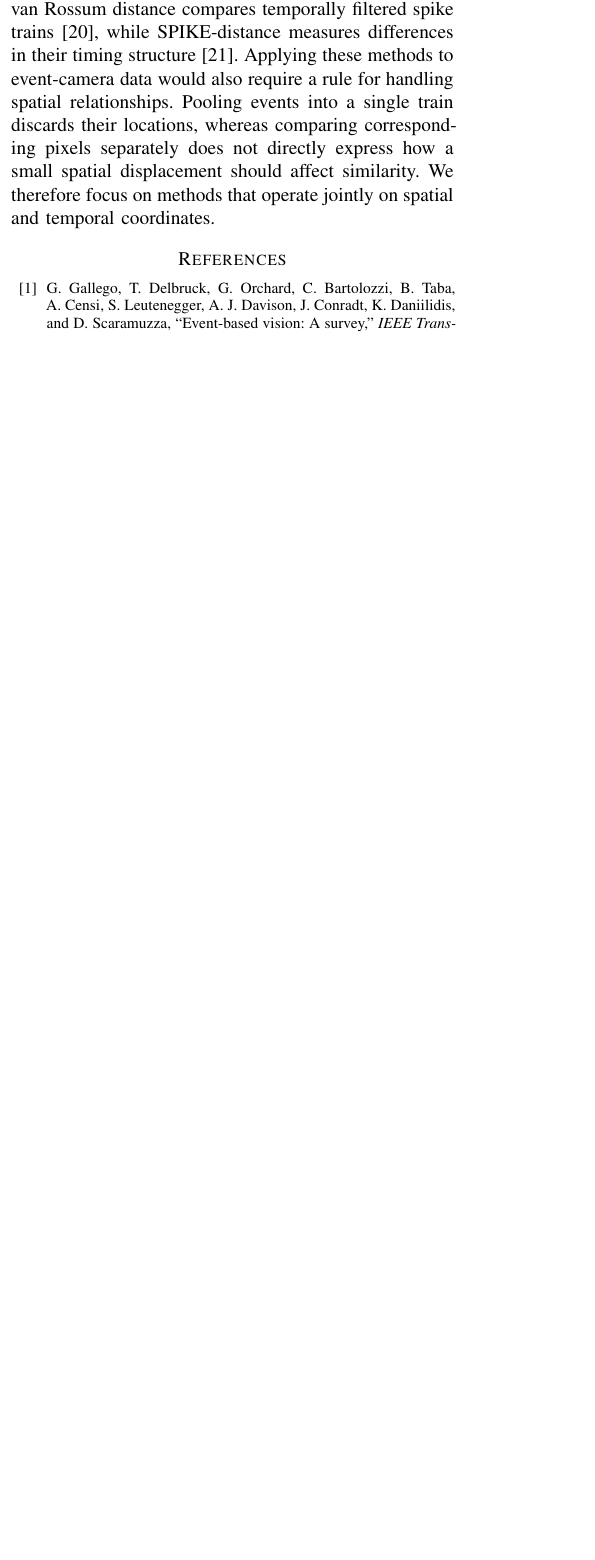
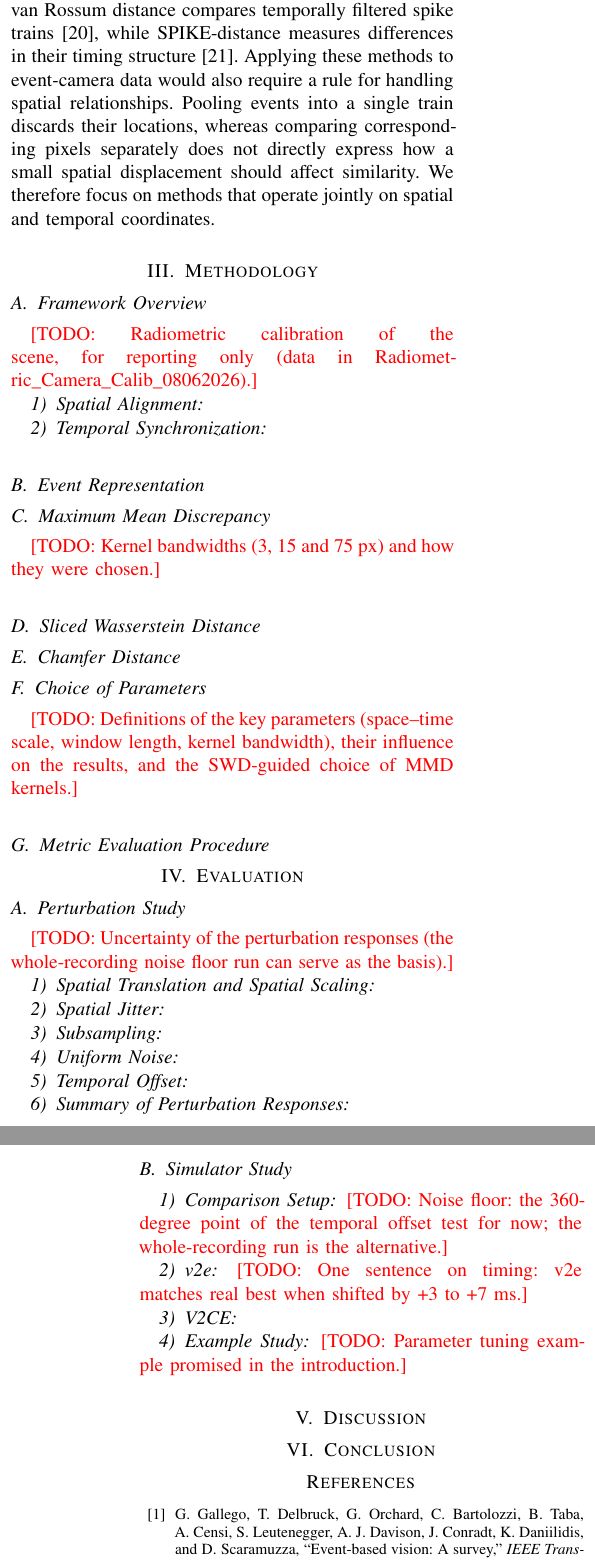
Before and after one commit to cxm3593/EventSimilarityAnalysis, a LaTeX paper (main.tex, which reads paper/preamble.tex, paper/sections/evaluation.tex, paper/sections/methodology.tex): part of one column of page 13 of 14 before the commit and two parts of the columns of pages 13 and 14 of 15 after it, the two joined at a grey line, cut so that both start at the same text, the shorter picture padded with empty space. Compiled offline with pdfLaTeX.

Commit message:
Add manuscript skeleton for the remaining sections
Section files for Methodology, Evaluation, Discussion and Conclusion,
with headings and labels following the outline, and a \todo{} command
that prints open items in red.

Co-Authored-By: Claude Opus 5.5 <noreply@anthropic.com>

```diff
--- a/paper/preamble.tex
+++ b/paper/preamble.tex
@@ -9,6 +9,10 @@
 \usepackage{cite}
 \usepackage[protrusion=true,expansion=false]{microtype}
 \usepackage[hidelinks]{hyperref}
+\usepackage{xcolor}
+
+% Visible placeholder for open items in the draft.
+\newcommand{\todo}[1]{\textcolor{red}{[TODO: #1]}}
 
 \DeclareUnicodeCharacter{00B2}{\ensuremath{{}^{2}}}
 \DeclareUnicodeCharacter{00B5}{\ensuremath{\mu}}
--- /dev/null
+++ b/paper/sections/evaluation.tex
@@ -0,0 +1,7 @@
+% !TeX root = ../../main.tex
+\section{Evaluation}
+\label{sec:evaluation}
+
+% Draft from the outline: Evaluation. Subsection names follow the outline.
+
+\subsection{Perturbation Study}
@@ -0,0 +14,43 @@
+  \label{fig:perturbation-responses}
+\end{figure*}
+
+\todo{Uncertainty of the perturbation responses (the whole-recording noise floor run can serve as the basis).}
+
+\subsubsection{Spatial Translation and Spatial Scaling}
+\label{sec:translation-scaling}
+
+\subsubsection{Spatial Jitter}
+\label{sec:jitter}
+
+\subsubsection{Subsampling}
+\label{sec:subsampling}
+
+\subsubsection{Uniform Noise}
+\label{sec:noise}
+
+\subsubsection{Temporal Offset}
+\label{sec:temporal-offset}
+
+\subsubsection{Summary of Perturbation Responses}
+\label{sec:perturbation-summary}
+
+\subsection{Simulator Study}
+\label{sec:simulator}
+
+\subsubsection{Comparison Setup}
+\label{sec:simulator-setup}
+
+\todo{Noise floor: the 360-degree point of the temporal offset test for now; the whole-recording run is the alternative.}
+
+\subsubsection{v2e}
+\label{sec:v2e}
+
+\todo{One sentence on timing: v2e matches real best when shifted by +3 to +7 ms.}
+
+\subsubsection{V2CE}
+\label{sec:v2ce}
+
+\subsubsection{Example Study}
+\label{sec:example-study}
+
+\todo{Parameter tuning example promised in the introduction.}
--- /dev/null
+++ b/paper/sections/methodology.tex
@@ -0,0 +1,38 @@
+% !TeX root = ../../main.tex
+\section{Methodology}
+\label{sec:methodology}
+
+% Draft from the outline: Methodology. Subsection names follow the outline.
+
+\subsection{Framework Overview}
+\label{sec:framework}
+
+\todo{Radiometric calibration of the scene, for reporting only (data in Radiometric\_Camera\_Calib\_08062026).}
+
+\subsubsection{Spatial Alignment}
+\label{sec:spatial-alignment}
+
+\subsubsection{Temporal Synchronization}
+\label{sec:temporal-sync}
+
+\subsection{Event Representation}
+\label{sec:representation}
+
+\subsection{Maximum Mean Discrepancy}
+\label{sec:mmd}
+
+\todo{Kernel bandwidths (3, 15 and 75 px) and how they were chosen.}
+
+\subsection{Sliced Wasserstein Distance}
+\label{sec:swd}
+
+\subsection{Chamfer Distance}
+\label{sec:chamfer}
+
+\subsection{Choice of Parameters}
+\label{sec:parameters}
+
+\todo{Definitions of the key parameters (space--time scale, window length, kernel bandwidth), their influence on the results, and the SWD-guided choice of MMD kernels.}
+
+\subsection{Metric Evaluation Procedure}
+\label{sec:procedure}
```
Also changed, not shown: paper/manuscript.tex (+5 -1 lines), paper/sections/conclusion.tex (added, +5 -0 lines), paper/sections/discussion.tex (added, +5 -0 lines), paper/sections/evaluation.tex (6 more changed lines).
